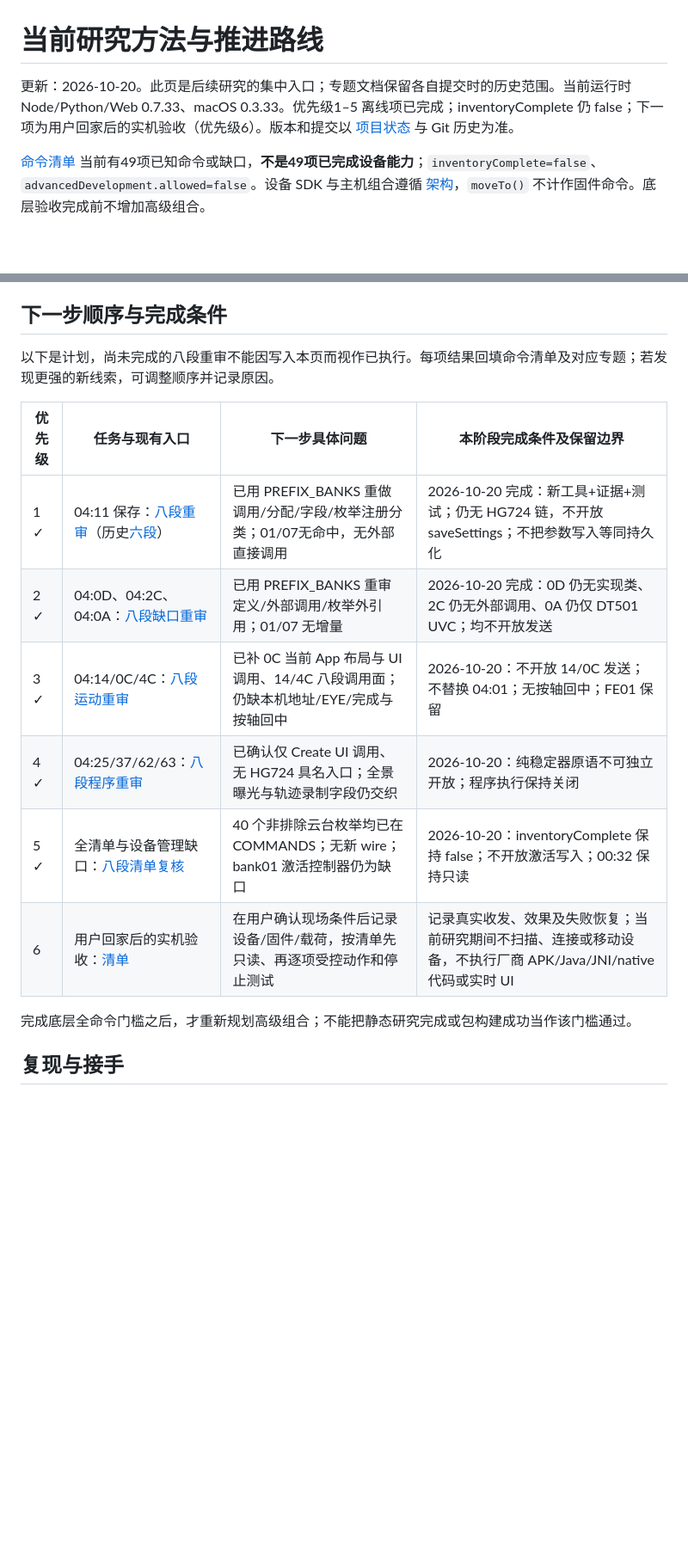
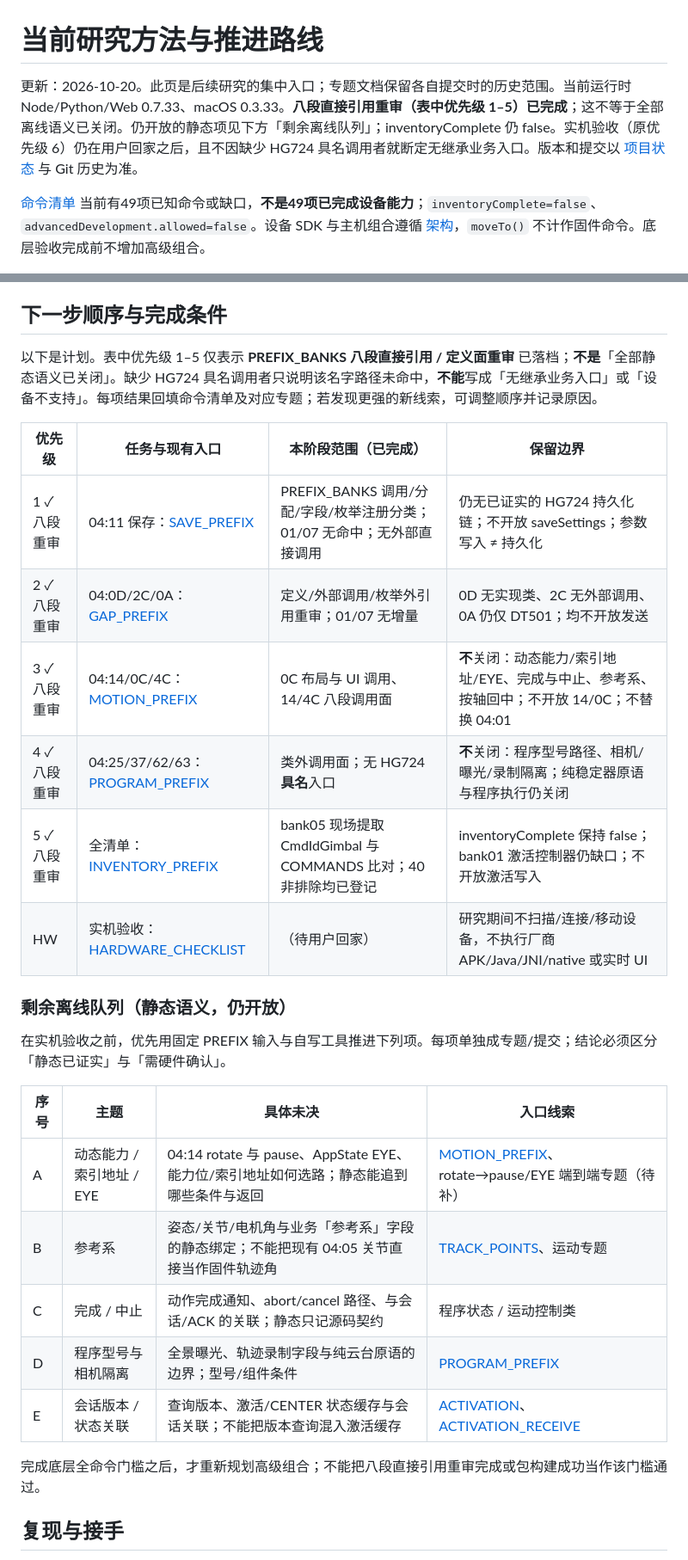
Before and after one commit to Ran-ying/rs4mini-ble-controller, a Markdown page: docs/RESEARCH_ROADMAP.md, 2 parts joined by grey strips. Shown at 86% size. GitHub-like rendering; blank space fills up the shorter version.

Commit message:
docs: separate eight-bank review from remaining offline queue
Mark priorities 1-5 as PREFIX direct-reference review only. Restore
static open items (capability/EYE, reference frame, completion/abort,
program/camera isolation, session version) and note that a missing
HG724-named caller is not proof of no inherited entry.

```diff
--- a/docs/RESEARCH_ROADMAP.md
+++ b/docs/RESEARCH_ROADMAP.md
@@ -1,6 +1,6 @@
 # 当前研究方法与推进路线
 
-更新：2026-10-20。此页是后续研究的集中入口；专题文档保留各自提交时的历史范围。当前运行时 Node/Python/Web 0.7.33、macOS 0.3.33。优先级1–5 离线项已完成；inventoryComplete 仍 false；下一项为用户回家后的实机验收（优先级6）。版本和提交以 [项目状态](PROJECT_STATUS.md) 与 Git 历史为准。
+更新：2026-10-20。此页是后续研究的集中入口；专题文档保留各自提交时的历史范围。当前运行时 Node/Python/Web 0.7.33、macOS 0.3.33。**八段直接引用重审（表中优先级 1–5）已完成**；这不等于全部离线语义已关闭。仍开放的静态项见下方「剩余离线队列」；inventoryComplete 仍 false。实机验收（原优先级 6）仍在用户回家之后，且不因缺少 HG724 具名调用者就断定无继承业务入口。版本和提交以 [项目状态](PROJECT_STATUS.md) 与 Git 历史为准。
 
 [命令清单](../protocol/COMMANDS.json) 当前有49项已知命令或缺口，**不是49项已完成设备能力**；`inventoryComplete=false`、`advancedDevelopment.allowed=false`。设备 SDK 与主机组合遵循 [架构](ARCHITECTURE.md)，`moveTo()` 不计作固件命令。底层验收完成前不增加高级组合。
 
@@ -18,18 +18,30 @@
 
 ## 下一步顺序与完成条件
 
-以下是计划，尚未完成的八段重审不能因写入本页而视作已执行。每项结果回填命令清单及对应专题；若发现更强的新线索，可调整顺序并记录原因。
+以下是计划。表中优先级 1–5 仅表示 **PREFIX_BANKS 八段直接引用 / 定义面重审** 已落档；**不是**「全部静态语义已关闭」。缺少 HG724 具名调用者只说明该名字路径未命中，**不能**写成「无继承业务入口」或「设备不支持」。每项结果回填命令清单及对应专题；若发现更强的新线索，可调整顺序并记录原因。
 
-| 优先级 | 任务与现有入口 | 下一步具体问题 | 本阶段完成条件及保留边界 |
+| 优先级 | 任务与现有入口 | 本阶段范围（已完成） | 保留边界 |
 |---|---|---|---|
-| 1 ✓ | 04:11 保存：[八段重审](../tools/research/SAVE_PREFIX.md)（历史[六段](../tools/research/SAVE_CALLERS.md)） | 已用 PREFIX_BANKS 重做调用/分配/字段/枚举注册分类；01/07无命中，无外部直接调用 | 2026-10-20 完成：新工具+证据+测试；仍无 HG724 链，不开放 saveSettings；不把参数写入等同持久化 |
-| 2 ✓ | 04:0D、04:2C、04:0A：[八段缺口重审](../tools/research/GAP_PREFIX.md) | 已用 PREFIX_BANKS 重审定义/外部调用/枚举外引用；01/07 无增量 | 2026-10-20 完成：0D 仍无实现类、2C 仍无外部调用、0A 仍仅 DT501 UVC；均不开放发送 |
-| 3 ✓ | 04:14/0C/4C：[八段运动重审](../tools/research/MOTION_PREFIX.md) | 已补 0C 当前 App 布局与 UI 调用、14/4C 八段调用面；仍缺本机地址/EYE/完成与按轴回中 | 2026-10-20：不开放 14/0C 发送；不替换 04:01；无按轴回中；FE01 保留 |
-| 4 ✓ | 04:25/37/62/63：[八段程序重审](../tools/research/PROGRAM_PREFIX.md) | 已确认仅 Create UI 调用、无 HG724 具名入口；全景曝光与轨迹录制字段仍交织 | 2026-10-20：纯稳定器原语不可独立开放；程序执行保持关闭 |
-| 5 ✓ | 全清单与设备管理缺口：[八段清单复核](../tools/research/INVENTORY_PREFIX.md) | 40 个非排除云台枚举均已在 COMMANDS；无新 wire；bank01 激活控制器仍为缺口 | 2026-10-20：inventoryComplete 保持 false；不开放激活写入；00:32 保持只读 |
-| 6 | 用户回家后的实机验收：[清单](HARDWARE_CHECKLIST.md) | 在用户确认现场条件后记录设备/固件/载荷，按清单先只读、再逐项受控动作和停止测试 | 记录真实收发、效果及失败恢复；当前研究期间不扫描、连接或移动设备，不执行厂商 APK/Java/JNI/native 代码或实时 UI |
+| 1 ✓ 八段重审 | 04:11 保存：[SAVE_PREFIX](../tools/research/SAVE_PREFIX.md) | PREFIX_BANKS 调用/分配/字段/枚举注册分类；01/07 无命中；无外部直接调用 | 仍无已证实的 HG724 持久化链；不开放 saveSettings；参数写入 ≠ 持久化 |
+| 2 ✓ 八段重审 | 04:0D/2C/0A：[GAP_PREFIX](../tools/research/GAP_PREFIX.md) | 定义/外部调用/枚举外引用重审；01/07 无增量 | 0D 无实现类、2C 无外部调用、0A 仍仅 DT501；均不开放发送 |
+| 3 ✓ 八段重审 | 04:14/0C/4C：[MOTION_PREFIX](../tools/research/MOTION_PREFIX.md) | 0C 布局与 UI 调用、14/4C 八段调用面 | **不**关闭：动态能力/索引地址/EYE、完成与中止、参考系、按轴回中；不开放 14/0C；不替换 04:01 |
+| 4 ✓ 八段重审 | 04:25/37/62/63：[PROGRAM_PREFIX](../tools/research/PROGRAM_PREFIX.md) | 类外调用面；无 HG724 **具名**入口 | **不**关闭：程序型号路径、相机/曝光/录制隔离；纯稳定器原语与程序执行仍关闭 |
+| 5 ✓ 八段重审 | 全清单：[INVENTORY_PREFIX](../tools/research/INVENTORY_PREFIX.md) | bank05 现场提取 CmdIdGimbal 与 COMMANDS 比对；40 非排除均已登记 | inventoryComplete 保持 false；bank01 激活控制器仍缺口；不开放激活写入 |
+| HW | 实机验收：[HARDWARE_CHECKLIST](HARDWARE_CHECKLIST.md) | （待用户回家） | 研究期间不扫描/连接/移动设备，不执行厂商 APK/Java/JNI/native 或实时 UI |
 
-完成底层全命令门槛之后，才重新规划高级组合；不能把静态研究完成或包构建成功当作该门槛通过。
+### 剩余离线队列（静态语义，仍开放）
+
+在实机验收之前，优先用固定 PREFIX 输入与自写工具推进下列项。每项单独成专题/提交；结论必须区分「静态已证实」与「需硬件确认」。
+
+| 序号 | 主题 | 具体未决 | 入口线索 |
+|---|---|---|---|
+| A | 动态能力 / 索引地址 / EYE | 04:14 rotate 与 pause、AppState EYE、能力位/索引地址如何选路；静态能追到哪些条件与返回 | [MOTION_PREFIX](../tools/research/MOTION_PREFIX.md)、rotate→pause/EYE 端到端专题（待补） |
+| B | 参考系 | 姿态/关节/电机角与业务「参考系」字段的静态绑定；不能把现有 04:05 关节直接当作固件轨迹角 | [TRACK_POINTS](../tools/research/TRACK_POINTS.md)、运动专题 |
+| C | 完成 / 中止 | 动作完成通知、abort/cancel 路径、与会话/ACK 的关联；静态只记源码契约 | 程序状态 / 运动控制类 |
+| D | 程序型号与相机隔离 | 全景曝光、轨迹录制字段与纯云台原语的边界；型号/组件条件 | [PROGRAM_PREFIX](../tools/research/PROGRAM_PREFIX.md) |
+| E | 会话版本 / 状态关联 | 查询版本、激活/CENTER 状态缓存与会话关联；不能把版本查询混入激活缓存 | [ACTIVATION](../tools/research/ACTIVATION.md)、[ACTIVATION_RECEIVE](../tools/research/ACTIVATION_RECEIVE.md) |
+
+完成底层全命令门槛之后，才重新规划高级组合；不能把八段直接引用重审完成或包构建成功当作该门槛通过。
 
 ## 复现与接手
 
```
Also changed, not shown: AGENTS.md (+1 -1 lines), docs/PROJECT_STATUS.md (+1 -1 lines).
